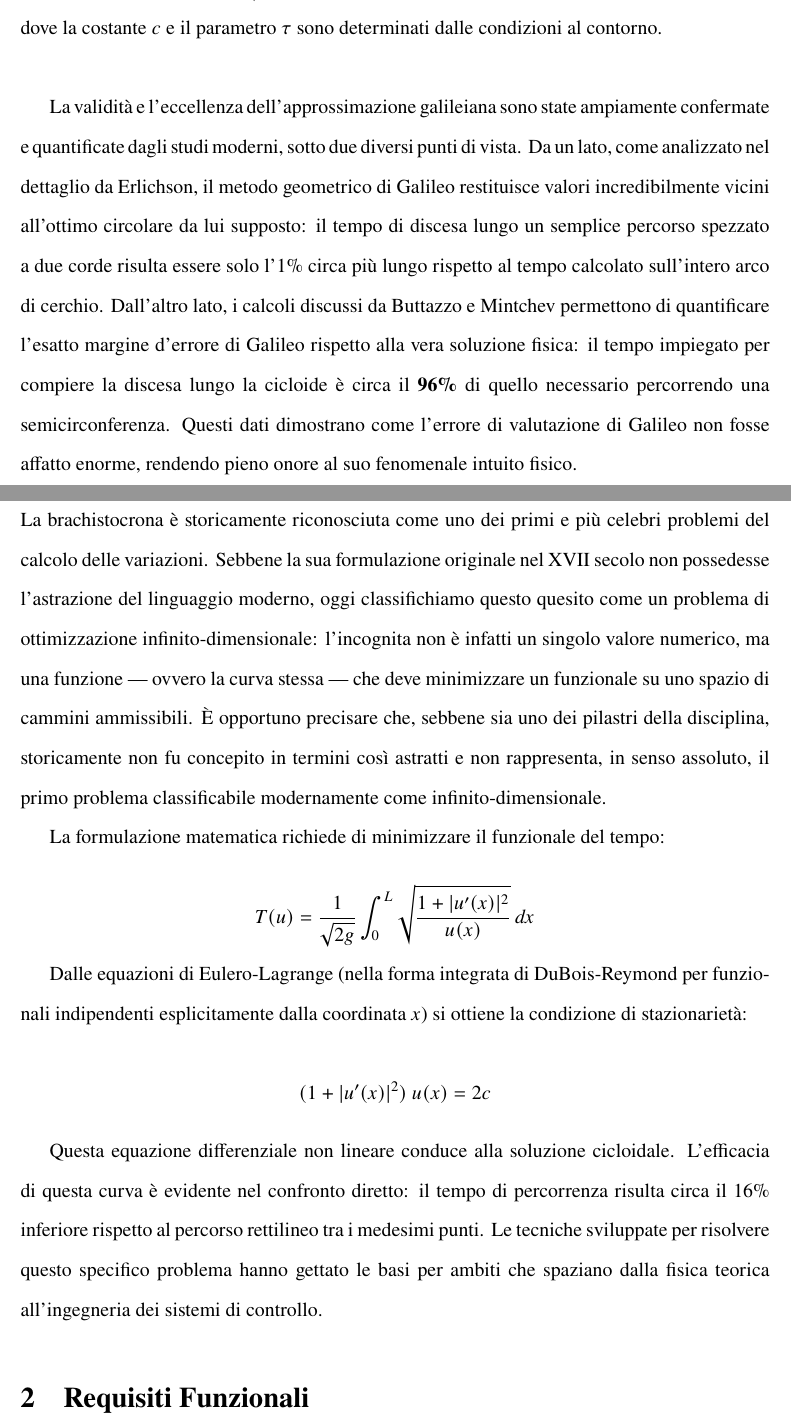
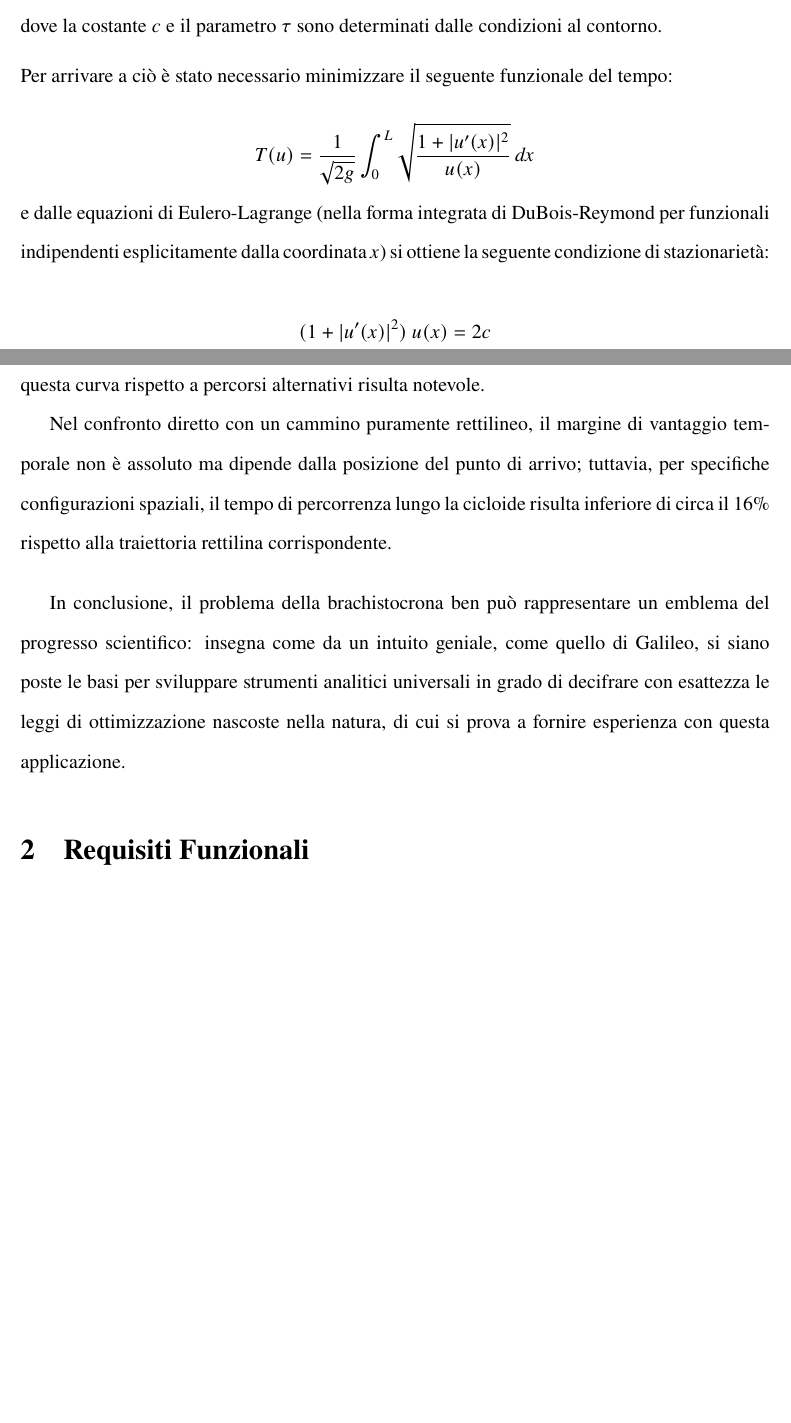
Before and after one commit to Mattia-Zanini/BDraw, a LaTeX document (LaTeX Tesi/Progetto_BDraw.tex): two parts of pages 4 and 5 of 8 before the commit and two parts of pages 4 and 5 of 7 after it, joined at a grey line, cut so that both start at the same text, the shorter picture padded with empty space. Compiled offline with pdfLaTeX.

Commit message:
Correzzioni sottocapitoli della storia

```diff
--- a/LaTeX Tesi/Progetto_BDraw.tex
+++ b/LaTeX Tesi/Progetto_BDraw.tex
@@ -94,27 +93,24 @@ La soluzione si rivelò essere un \textbf{arco di cicloide}, la curva descritta
     \qquad t \in [0, \tau]
 \]
 dove la costante $c$ e il parametro $\tau$ sono determinati dalle condizioni al contorno.
-\vspace{2em}
-
-La validità e l'eccellenza dell'approssimazione galileiana sono state ampiamente confermate e quantificate dagli studi moderni, sotto due diversi punti di vista. Da un lato, come analizzato nel dettaglio da Erlichson, il metodo geometrico di Galileo restituisce valori incredibilmente vicini all'ottimo circolare da lui supposto: il tempo di discesa lungo un semplice percorso spezzato a due corde risulta essere solo l'1\% circa più lungo rispetto al tempo calcolato sull'intero arco di cerchio. Dall'altro lato, i calcoli discussi da Buttazzo e Mintchev permettono di quantificare l'esatto margine d'errore di Galileo rispetto alla vera soluzione fisica: il tempo impiegato per compiere la discesa lungo la cicloide è circa il \textbf{96\%} di quello necessario percorrendo una semicirconferenza. Questi dati dimostrano come l'errore di valutazione di Galileo non fosse affatto enorme, rendendo pieno onore al suo fenomenale intuito fisico.
-
-\subsection{Nascita del calcolo delle variazioni}
-
-La brachistocrona è storicamente riconosciuta come uno dei primi e più celebri problemi del calcolo delle variazioni. Sebbene la sua formulazione originale nel XVII secolo non possedesse l'astrazione del linguaggio moderno, oggi classifichiamo questo quesito come un problema di ottimizzazione infinito-dimensionale: l'incognita non è infatti un singolo valore numerico, ma una funzione — ovvero la curva stessa — che deve minimizzare un funzionale su uno spazio di cammini ammissibili. È opportuno precisare che, sebbene sia uno dei pilastri della disciplina, storicamente non fu concepito in termini così astratti e non rappresenta, in senso assoluto, il primo problema classificabile modernamente come infinito-dimensionale.
-
-La formulazione matematica richiede di minimizzare il funzionale del tempo:
+\vspace{0.5em}
+\newline
+Per arrivare a ciò è stato necessario minimizzare il seguente funzionale del tempo:
 
 \[
     T(u) = \frac{1}{\sqrt{2g}} \int_{0}^{L} \sqrt{\frac{1 + |u'(x)|^2}{u(x)}} \, dx
 \]
-
-Dalle equazioni di Eulero-Lagrange (nella forma integrata di DuBois-Reymond per funzionali indipendenti esplicitamente dalla coordinata $x$) si ottiene la condizione di stazionarietà:
+e dalle equazioni di Eulero-Lagrange (nella forma integrata di DuBois-Reymond per funzionali indipendenti esplicitamente dalla coordinata $x$) si ottiene la seguente condizione di stazionarietà:
 
 \[
     (1 + |u'(x)|^2) \ u(x) = 2c
 \]
+Questa equazione differenziale non lineare conduce alla soluzione cicloidale e l'efficacia di questa curva rispetto a percorsi alternativi risulta notevole.
 
-Questa equazione differenziale non lineare conduce alla soluzione cicloidale. L'efficacia di questa curva è evidente nel confronto diretto: il tempo di percorrenza risulta circa il 16\% inferiore rispetto al percorso rettilineo tra i medesimi punti. Le tecniche sviluppate per risolvere questo specifico problema hanno gettato le basi per ambiti che spaziano dalla fisica teorica all'ingegneria dei sistemi di controllo.
+Nel confronto diretto con un cammino puramente rettilineo, il margine di vantaggio temporale non è assoluto ma dipende dalla posizione del punto di arrivo; tuttavia, per specifiche configurazioni spaziali, il tempo di percorrenza lungo la cicloide risulta inferiore di circa il 16\% rispetto alla traiettoria rettilina corrispondente.
+\vspace{1em}
+
+In conclusione, il problema della brachistocrona ben può rappresentare un emblema del progresso scientifico: insegna come da un intuito geniale, come quello di Galileo, si siano poste le basi per sviluppare strumenti analitici universali in grado di decifrare con esattezza le leggi di ottimizzazione nascoste nella natura, di cui si prova a fornire esperienza con questa applicazione.
 
 \section{Requisiti Funzionali}
 
```
Also changed, not shown: LaTeX Tesi/Progetto_BDraw.pdf, LaTeX Tesi/Progetto_BDraw.tex (25 more changed lines).
